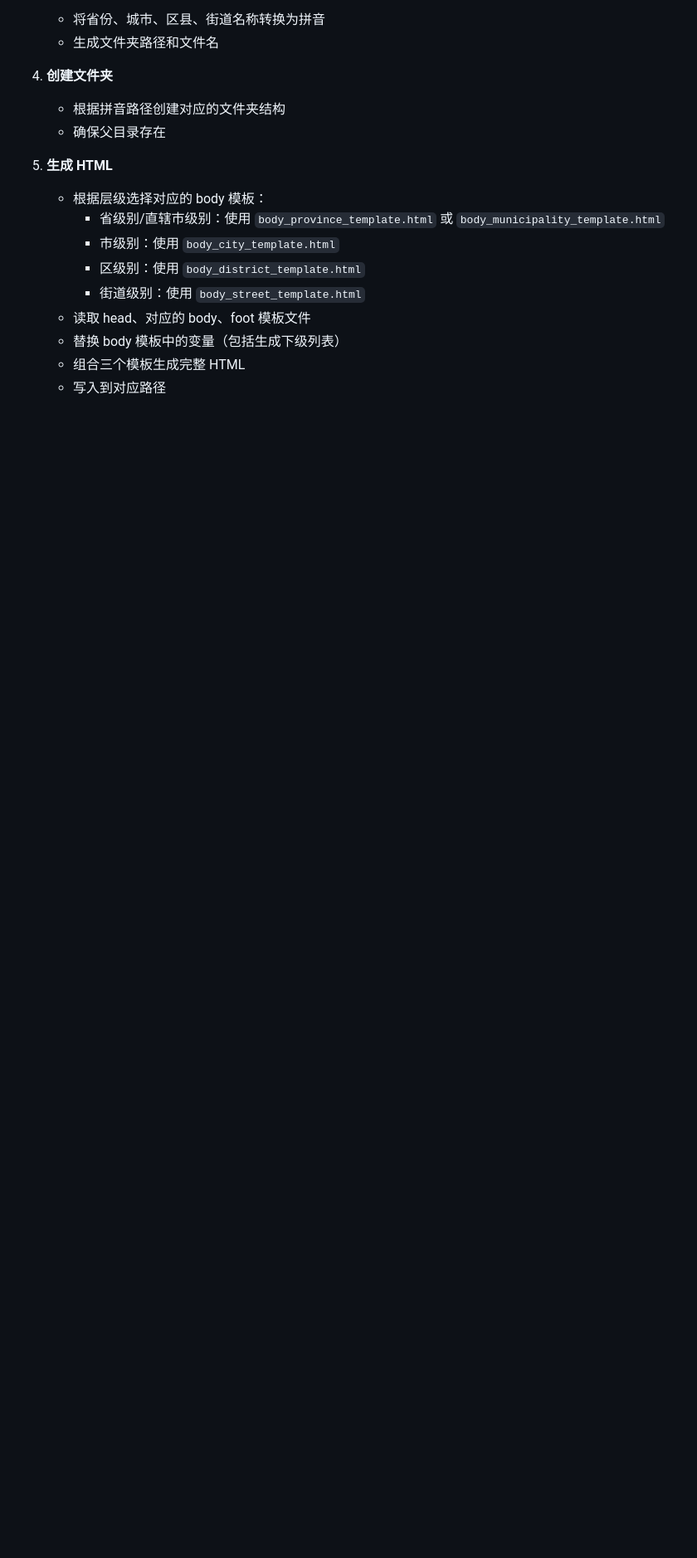
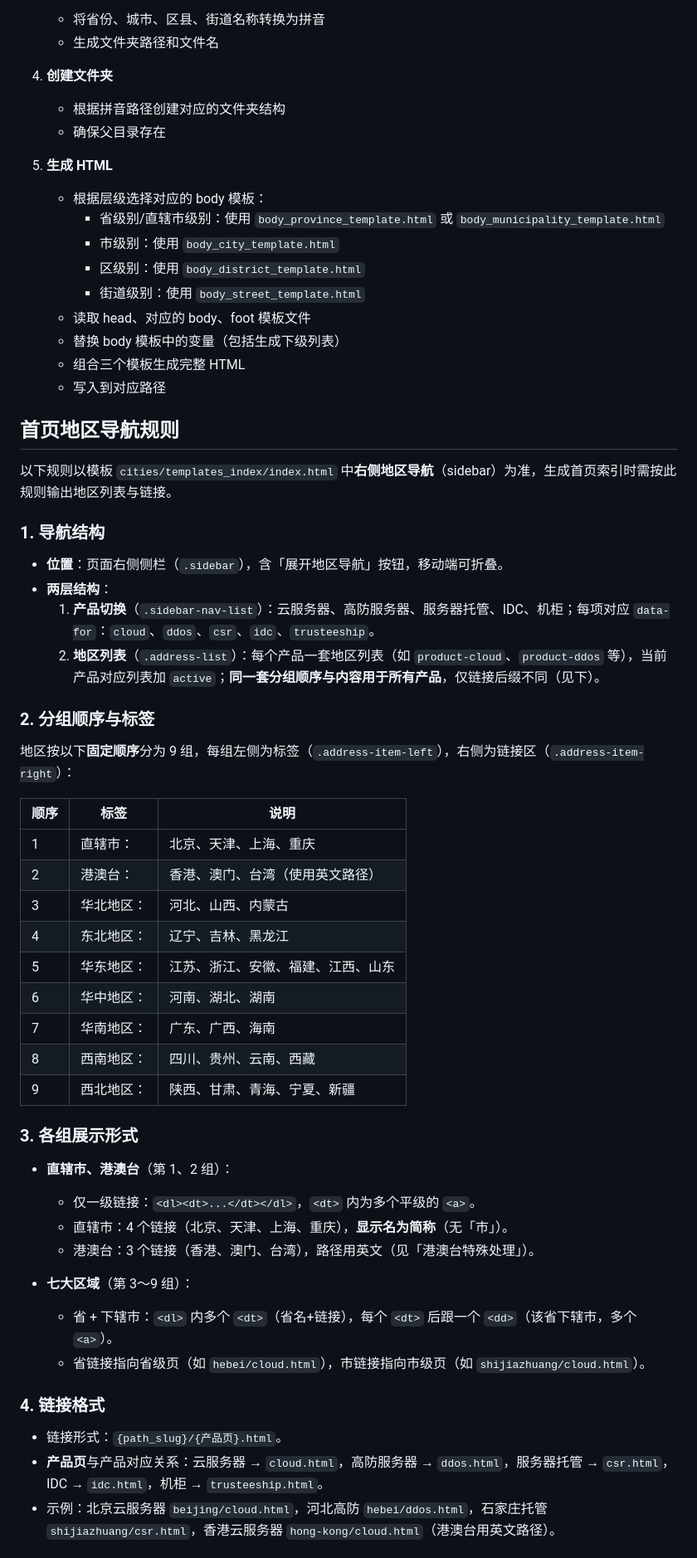
Before and after one commit to jarodsun/miniproject, a Markdown page: cities/docs/requirements_v2.md, the part around one of its changes. Shown at 83% size. Drawn GitHub-style; blank space fills up the shorter version.

Commit message:
加入地区导航规则。

```diff
--- a/cities/docs/requirements_v2.md
+++ b/cities/docs/requirements_v2.md
@@ -268,3 +268,48 @@ output/
    - 替换 body 模板中的变量（包括生成下级列表）
    - 组合三个模板生成完整 HTML
    - 写入到对应路径
+
+## 首页地区导航规则
+
+以下规则以模板 `cities/templates_index/index.html` 中**右侧地区导航**（sidebar）为准，生成首页索引时需按此规则输出地区列表与链接。
+
+### 1. 导航结构
+
+- **位置**：页面右侧侧栏（`.sidebar`），含「展开地区导航」按钮，移动端可折叠。
+- **两层结构**：
+  1. **产品切换**（`.sidebar-nav-list`）：云服务器、高防服务器、服务器托管、IDC、机柜；每项对应 `data-for`：`cloud`、`ddos`、`csr`、`idc`、`trusteeship`。
+  2. **地区列表**（`.address-list`）：每个产品一套地区列表（如 `product-cloud`、`product-ddos` 等），当前产品对应列表加 `active`；**同一套分组顺序与内容用于所有产品**，仅链接后缀不同（见下）。
+
+### 2. 分组顺序与标签
+
+地区按以下**固定顺序**分为 9 组，每组左侧为标签（`.address-item-left`），右侧为链接区（`.address-item-right`）：
+
+| 顺序 | 标签         | 说明 |
+|------|--------------|------|
+| 1    | 直辖市：     | 北京、天津、上海、重庆 |
+| 2    | 港澳台：     | 香港、澳门、台湾（使用英文路径） |
+| 3    | 华北地区：   | 河北、山西、内蒙古 |
+| 4    | 东北地区：   | 辽宁、吉林、黑龙江 |
+| 5    | 华东地区：   | 江苏、浙江、安徽、福建、江西、山东 |
+| 6    | 华中地区：   | 河南、湖北、湖南 |
+| 7    | 华南地区：   | 广东、广西、海南 |
+| 8    | 西南地区：   | 四川、贵州、云南、西藏 |
+| 9    | 西北地区：   | 陕西、甘肃、青海、宁夏、新疆 |
+
+### 3. 各组展示形式
+
+- **直辖市、港澳台**（第 1、2 组）：
+  - 仅一级链接：`<dl><dt>...</dt></dl>`，`<dt>` 内为多个平级的 `<a>`。
+  - 直辖市：4 个链接（北京、天津、上海、重庆），**显示名为简称**（无「市」）。
+  - 港澳台：3 个链接（香港、澳门、台湾），路径用英文（见「港澳台特殊处理」）。
+
+- **七大区域**（第 3～9 组）：
+  - 省 + 下辖市：`<dl>` 内多个 `<dt>`（省名+链接），每个 `<dt>` 后跟一个 `<dd>`（该省下辖市，多个 `<a>`）。
+  - 省链接指向省级页（如 `hebei/cloud.html`），市链接指向市级页（如 `shijiazhuang/cloud.html`）。
+
+### 4. 链接格式
+
+- 链接形式：`{path_slug}/{产品页}.html`。
+- **产品页**与产品对应关系：云服务器 → `cloud.html`，高防服务器 → `ddos.html`，服务器托管 → `csr.html`，IDC → `idc.html`，机柜 → `trusteeship.html`。
+- 示例：北京云服务器 `beijing/cloud.html`，河北高防 `hebei/ddos.html`，石家庄托管 `shijiazhuang/csr.html`，香港云服务器 `hong-kong/cloud.html`（港澳台用英文路径）。
+
```
Also changed, not shown: other parts of cities/docs/requirements_v2.md (+20 -0 lines).
